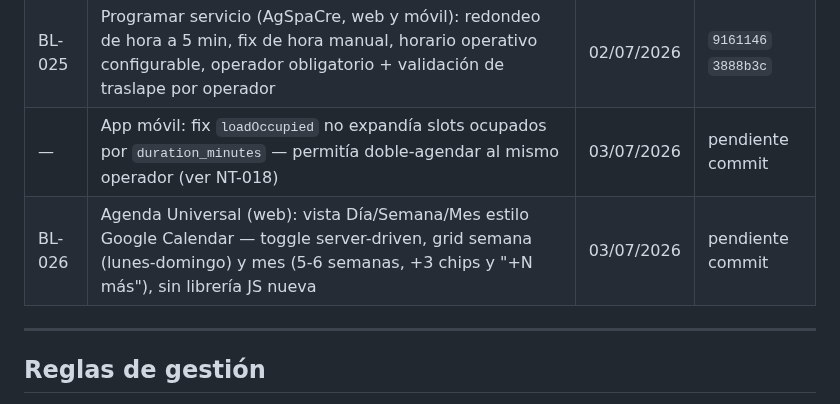
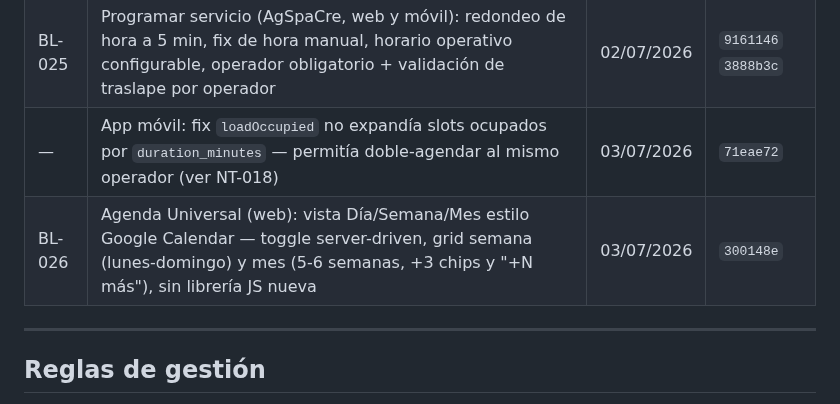
Before and after one commit to xqtor4u/estetican-backups, a Markdown page: docs/tecnico/BACKLOG.md, the part around the change. Rendered like a GitHub page.

Commit message:
docs: actualizar referencias de commit en BACKLOG (BL-026, fix NT-018)
Co-Authored-By: Claude Sonnet 5 <noreply@anthropic.com>
Claude-Session: https://claude.ai/code/session_01FgEPZCPKvBVSG9Fwjp5VpM

```diff
--- a/docs/tecnico/BACKLOG.md
+++ b/docs/tecnico/BACKLOG.md
@@ -77,8 +77,8 @@
 | BL-024 | Backoffice: recordatorios WhatsApp Fase 1 — bandeja diaria con selección por checkbox, plantillas con variables, envío manual vía wa.me (sin automatización) | 01/07/2026 | `44084ae` `e754d27` |
 | — | Backoffice: cambiar dueño de cualquier mascota (modal en `pets/show.blade.php`) | 02/07/2026 | `1e2713e` |
 | BL-025 | Programar servicio (AgSpaCre, web y móvil): redondeo de hora a 5 min, fix de hora manual, horario operativo configurable, operador obligatorio + validación de traslape por operador | 02/07/2026 | `9161146` `3888b3c` |
-| — | App móvil: fix `loadOccupied` no expandía slots ocupados por `duration_minutes` — permitía doble-agendar al mismo operador (ver NT-018) | 03/07/2026 | pendiente commit |
-| BL-026 | Agenda Universal (web): vista Día/Semana/Mes estilo Google Calendar — toggle server-driven, grid semana (lunes-domingo) y mes (5-6 semanas, +3 chips y "+N más"), sin librería JS nueva | 03/07/2026 | pendiente commit |
+| — | App móvil: fix `loadOccupied` no expandía slots ocupados por `duration_minutes` — permitía doble-agendar al mismo operador (ver NT-018) | 03/07/2026 | `71eae72` |
+| BL-026 | Agenda Universal (web): vista Día/Semana/Mes estilo Google Calendar — toggle server-driven, grid semana (lunes-domingo) y mes (5-6 semanas, +3 chips y "+N más"), sin librería JS nueva | 03/07/2026 | `300148e` |
 
 ---
 
```
